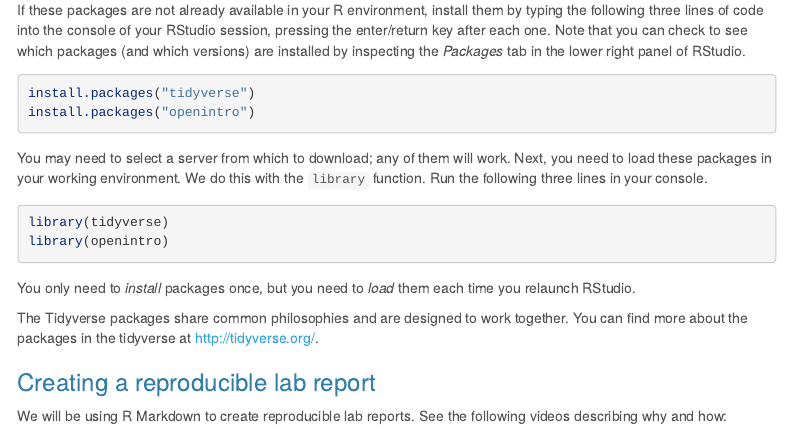
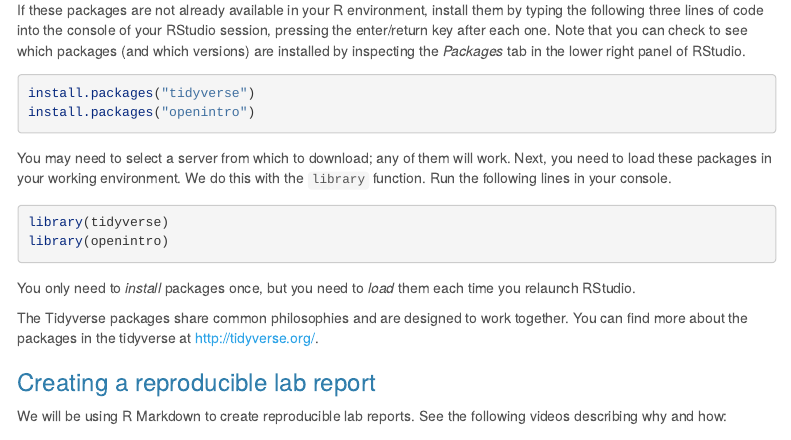
Before and after one commit to jricoiii/lab-01-intro-to-r, an R Markdown document (01_intro_to_r/intro_to_r.Rmd): the page in a window 1100 px wide, from 1150 px down. Rendered offline with R 4.5, knitr and Pandoc, with nearby package versions; some code elsewhere in the file could not run offline; menus at the side of the page are left out.

Commit message:
Update intro_to_r.Rmd

````diff
--- a/01_intro_to_r/intro_to_r.Rmd
+++ b/01_intro_to_r/intro_to_r.Rmd
@@ -76,7 +76,7 @@ install.packages("openintro")
 
 You may need to select a server from which to download; any of them will work.
 Next, you need to load these packages in your working environment. We do this with
-the `library` function. Run the following three lines in your console.
+the `library` function. Run the following  lines in your console.
 
 ```{r load-packages, message = FALSE, eval=TRUE}
 library(tidyverse)
````
